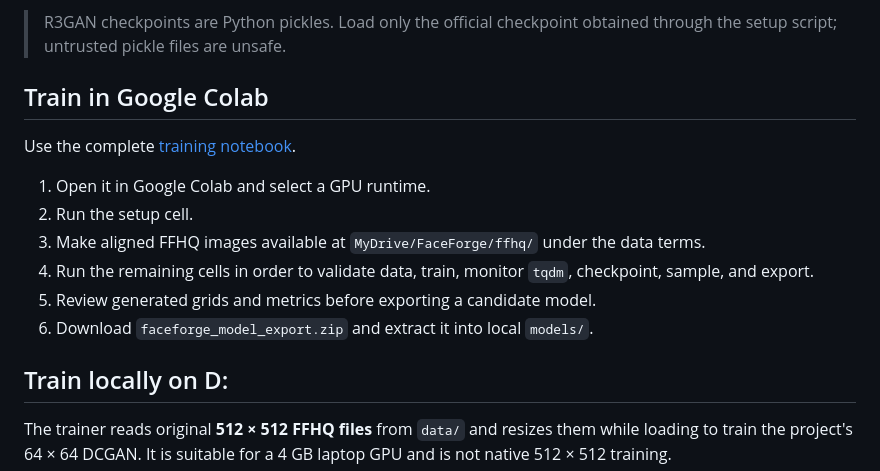
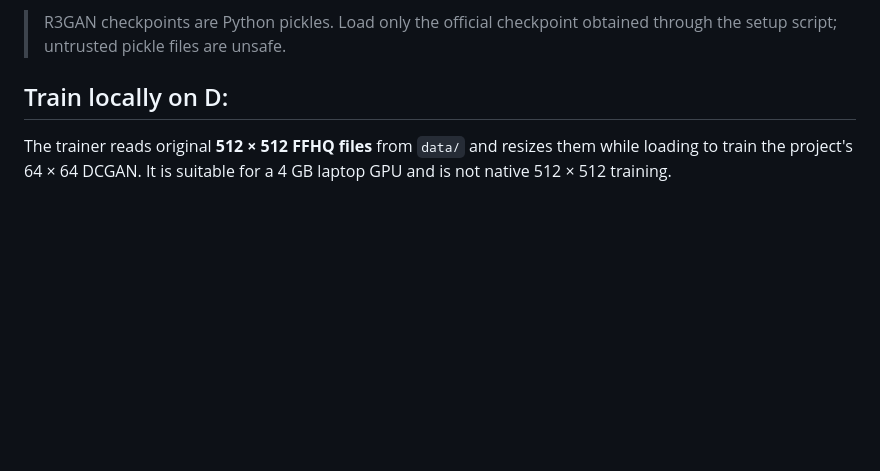
Before and after one commit to tarekamr737/Realistic-Human-Face-Generation-using-GAN, a Markdown page: README.md, the part around the change. Rendered like a GitHub page; blank space fills up the shorter version.

Commit message:
Remove Google Colab training instructions
Removed instructions for training in Google Colab from the README.

```diff
--- a/README.md
+++ b/README.md
@@ -113,16 +113,6 @@ The same numeric seed is supplied to both models, but this is a reproducible com
 
 > R3GAN checkpoints are Python pickles. Load only the official checkpoint obtained through the setup script; untrusted pickle files are unsafe.
 
-## Train in Google Colab
-
-Use the complete [training notebook](notebooks/faceforge_ffhq_training.ipynb).
-
-1. Open it in Google Colab and select a GPU runtime.
-2. Run the setup cell.
-3. Make aligned FFHQ images available at `MyDrive/FaceForge/ffhq/` under the data terms.
-4. Run the remaining cells in order to validate data, train, monitor `tqdm`, checkpoint, sample, and export.
-5. Review generated grids and metrics before exporting a candidate model.
-6. Download `faceforge_model_export.zip` and extract it into local `models/`.
 
 ## Train locally on D:
 
```
